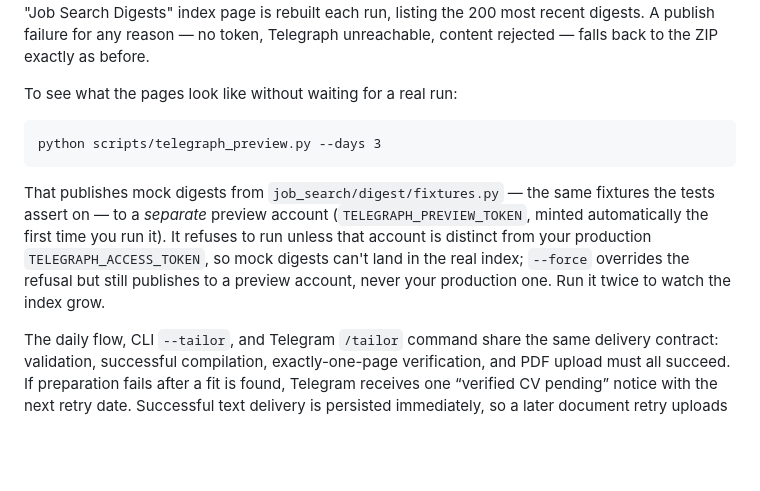
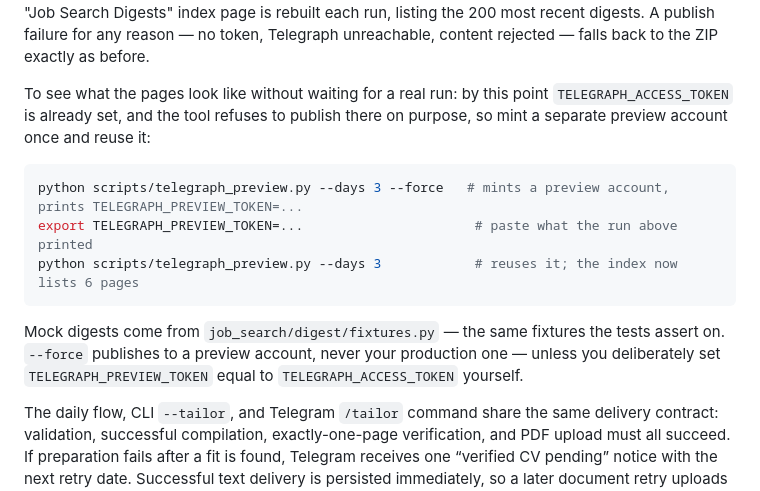
Before and after one commit to dsx87/job-search, a Markdown page: README.md, the part around the change. GitHub-like rendering; blank space fills up the shorter version.

Commit message:
fix(docs): make the telegra.ph preview walkthrough match _resolve_token
Co-Authored-By: Claude Opus 5 (1M context) <noreply@anthropic.com>
Claude-Session: https://claude.ai/code/session_01TjHiue2tpjGvLBM76AXAKp

````diff
--- a/README.md
+++ b/README.md
@@ -240,17 +240,20 @@ long-lived "Job Search Digests" index page is rebuilt each run, listing the 200
 most recent digests. A publish failure for any reason — no token, Telegraph
 unreachable, content rejected — falls back to the ZIP exactly as before.
 
-To see what the pages look like without waiting for a real run:
+To see what the pages look like without waiting for a real run: by this point
+`TELEGRAPH_ACCESS_TOKEN` is already set, and the tool refuses to publish there
+on purpose, so mint a separate preview account once and reuse it:
 
-    python scripts/telegraph_preview.py --days 3
+```bash
+python scripts/telegraph_preview.py --days 3 --force   # mints a preview account, prints TELEGRAPH_PREVIEW_TOKEN=...
+export TELEGRAPH_PREVIEW_TOKEN=...                      # paste what the run above printed
+python scripts/telegraph_preview.py --days 3            # reuses it; the index now lists 6 pages
+```
 
-That publishes mock digests from `job_search/digest/fixtures.py` — the same
-fixtures the tests assert on — to a *separate* preview account
-(`TELEGRAPH_PREVIEW_TOKEN`, minted automatically the first time you run it). It
-refuses to run unless that account is distinct from your production
-`TELEGRAPH_ACCESS_TOKEN`, so mock digests can't land in the real index;
-`--force` overrides the refusal but still publishes to a preview account, never
-your production one. Run it twice to watch the index grow.
+Mock digests come from `job_search/digest/fixtures.py` — the same fixtures the
+tests assert on. `--force` publishes to a preview account, never your
+production one — unless you deliberately set `TELEGRAPH_PREVIEW_TOKEN` equal to
+`TELEGRAPH_ACCESS_TOKEN` yourself.
 
 The daily flow, CLI `--tailor`, and Telegram `/tailor` command share the same
 delivery contract: validation, successful compilation, exactly-one-page
````
